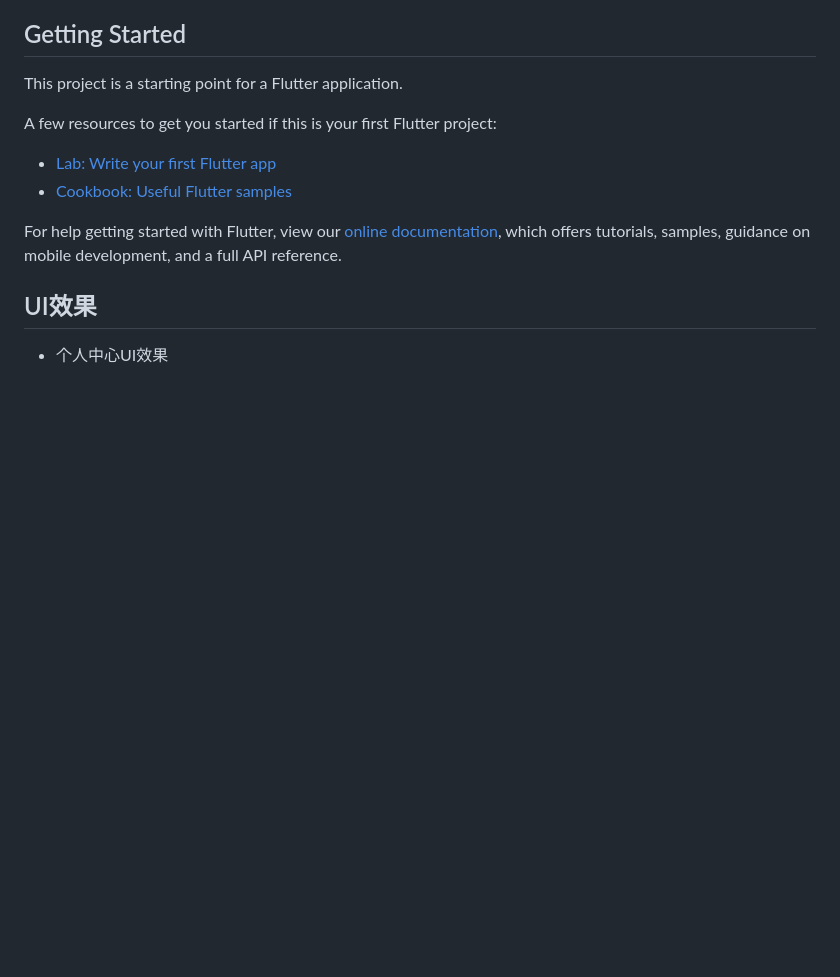
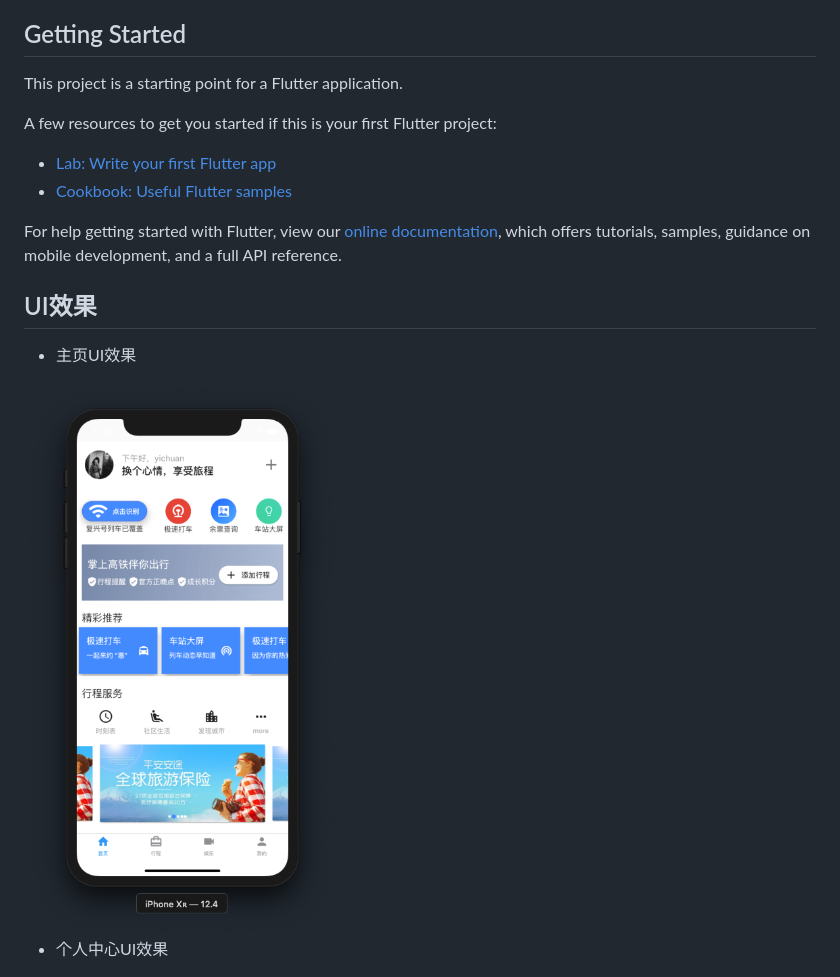
Before and after one commit to yichuancq/flutter_highspeed_railway, a Markdown page: README.md, the part around the change. Drawn GitHub-style; pictures changed too: screenshort/home.png (added); blank space fills up the shorter version.

Commit message:
add home page

```diff
--- a/README.md
+++ b/README.md
@@ -21,6 +21,10 @@ samples, guidance on mobile development, and a full API reference.
 
 ## UI效果
 
+- 主页UI效果
+
+<img src="https://github.com/yichuancq/flutter_highspeed_railway/blob/master/screenshort/home.png" width="40%" height="40%">
+
 - 个人中心UI效果
 
 <img src="https://github.com/yichuancq/flutter_highspeed_railway/blob/master/screenshort/me.png" width="40%" height="40%">
```
Also changed, not shown: assets/image/bg_login_no_trip.png (added), assets/image/bg_wifi_scaning.png (added), assets/image/splash_icon_h.png (added), assets/image/保险.jpeg (added), 2 other files.
